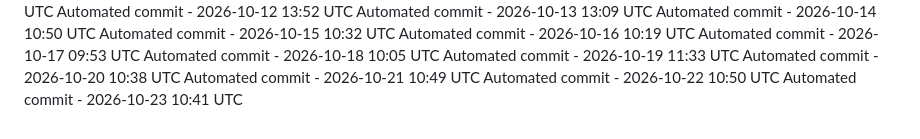
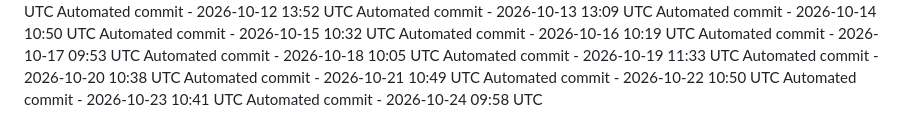
Before and after one commit to ashokvarma1188/Smartnest, a Markdown page: .towline/activity-log.md, the part around the change. Drawn GitHub-style.

Commit message:
Automated daily commit

```diff
--- a/.towline/activity-log.md
+++ b/.towline/activity-log.md
@@ -81,3 +81,4 @@ Automated commit - 2026-10-20 10:38 UTC
 Automated commit - 2026-10-21 10:49 UTC
 Automated commit - 2026-10-22 10:50 UTC
 Automated commit - 2026-10-23 10:41 UTC
+Automated commit - 2026-10-24 09:58 UTC
```
